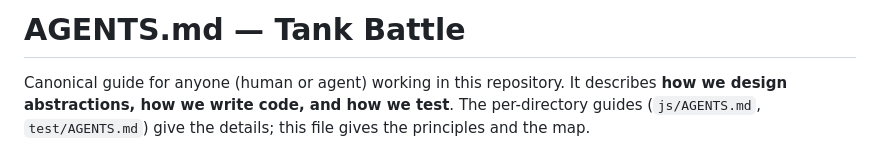
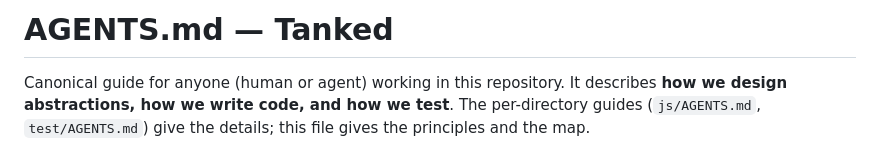
Before and after one commit to gregology/tank, a Markdown page: AGENTS.md, the part around the change. GitHub-like rendering.

```diff
--- a/AGENTS.md
+++ b/AGENTS.md
@@ -1,4 +1,4 @@
-# AGENTS.md — Tank Battle
+# AGENTS.md — Tanked
 
 Canonical guide for anyone (human or agent) working in this repository. It
 describes **how we design abstractions, how we write code, and how we test**.
```
Also changed, not shown: README.md (+1 -1 lines).
